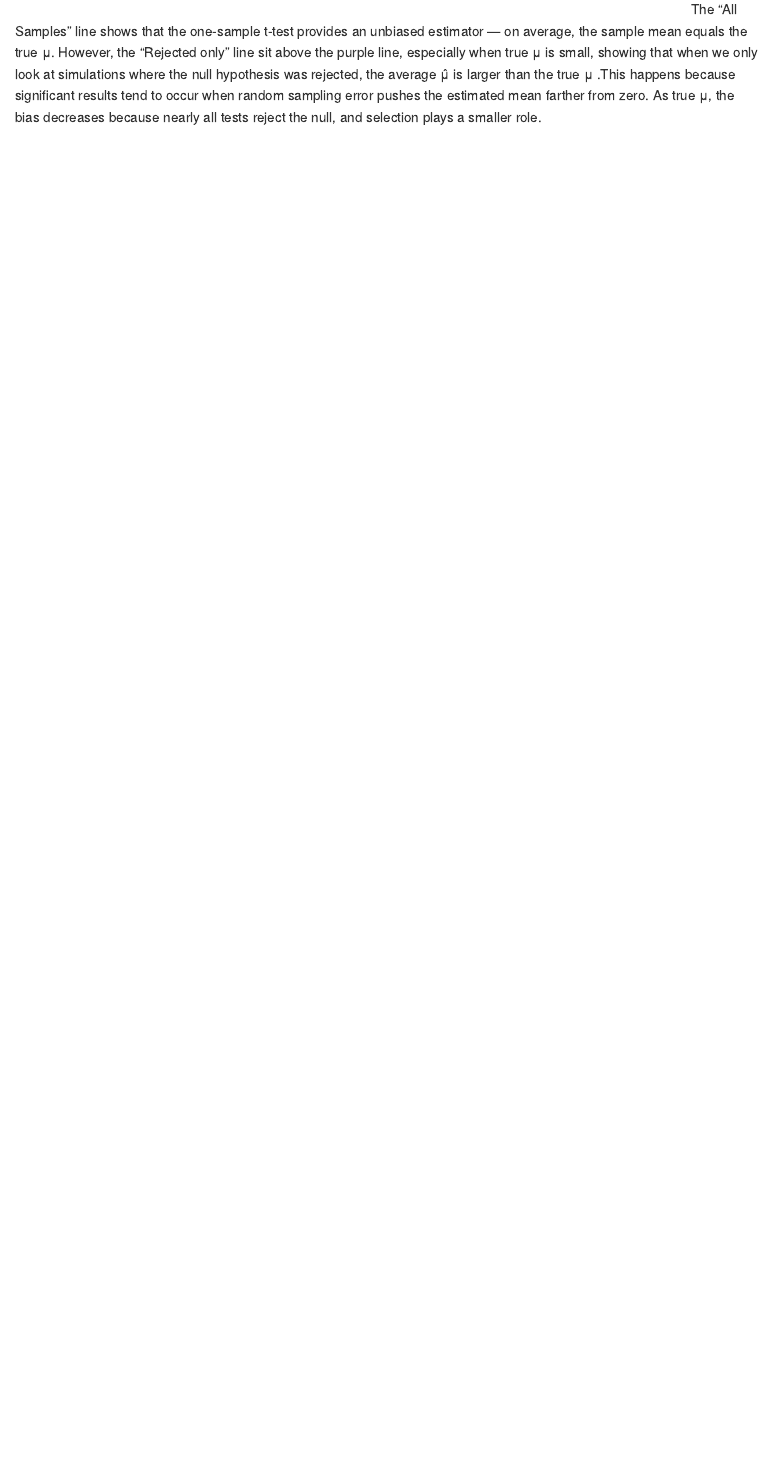
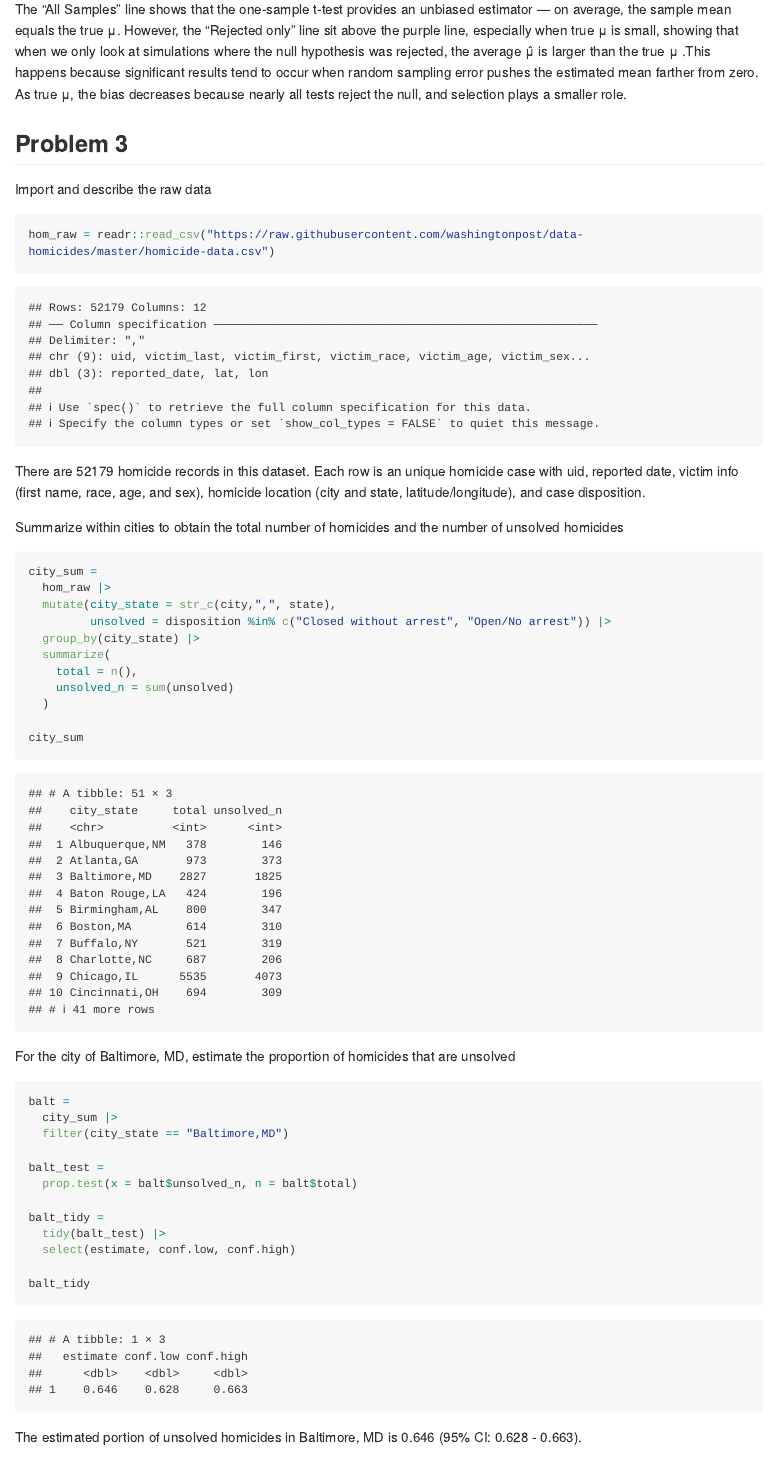
Before and after one commit to selinalyu-crypto/p8105_hw5_xl3494, an R Markdown document (p8105_hw5_xl3494.Rmd): the page in a window 1100 px wide, from 4750 px down before the commit and from 4790 px down after it, so that both start at the same text. The pictures show the output file p8105_hw5_xl3494.md that the author committed with the source, drawn offline in the style of GitHub; long lines of code are wrapped.

Commit message:
Problem 3 finished

````diff
--- a/p8105_hw5_xl3494.Rmd
+++ b/p8105_hw5_xl3494.Rmd
@@ -137,4 +138,49 @@ avg_mu =
 
 avg_mu
 ```
+
 The "All Samples" line shows that the one-sample t-test provides an unbiased estimator — on average, the sample mean equals the true μ. However, the "Rejected only" line sit above the purple line, especially when true μ is small, showing that when we only look at simulations where the null hypothesis was rejected, the average μ̂ is larger than the true μ .This happens because significant results tend to occur when random sampling error pushes the estimated mean farther from zero. As true μ, the bias decreases because nearly all tests reject the null, and selection plays a smaller role.
+
+
+## Problem 3
+
+Import and describe the raw data
+```{r}
+hom_raw = readr::read_csv("https://raw.githubusercontent.com/washingtonpost/data-homicides/master/homicide-data.csv")
+```
+
+There are 52179 homicide records in this dataset. Each row is an unique homicide case with uid, reported date, victim info (first name, race, age, and sex), homicide location (city and state, latitude/longitude), and case disposition.
+
+Summarize within cities to obtain the total number of homicides and the number of unsolved homicides
+```{r}
+city_sum =
+  hom_raw |>
+  mutate(city_state = str_c(city,",", state),
+         unsolved = disposition %in% c("Closed without arrest", "Open/No arrest")) |>
+  group_by(city_state) |>
+  summarize(
+    total = n(),
+    unsolved_n = sum(unsolved)
+  )
+
+city_sum
+```
+
+For the city of Baltimore, MD, estimate the proportion of homicides that are unsolved
+
+```{r}
+balt =
+  city_sum |>
+  filter(city_state == "Baltimore,MD")
+
+balt_test =
+  prop.test(x = balt$unsolved_n, n = balt$total)
+
+balt_tidy =
+  tidy(balt_test) |>
+  select(estimate, conf.low, conf.high)
+
+balt_tidy
+```
+
+The estimated portion of unsolved homicides in Baltimore, MD is 0.646 (95% CI: 0.628 - 0.663).
````
Also changed, not shown: p8105_hw5_xl3494.md, p8105_hw5_xl3494_files/figure-gfm/unnamed-chunk-12-1.png (added), p8105_hw5_xl3494.Rmd (34 more changed lines).
